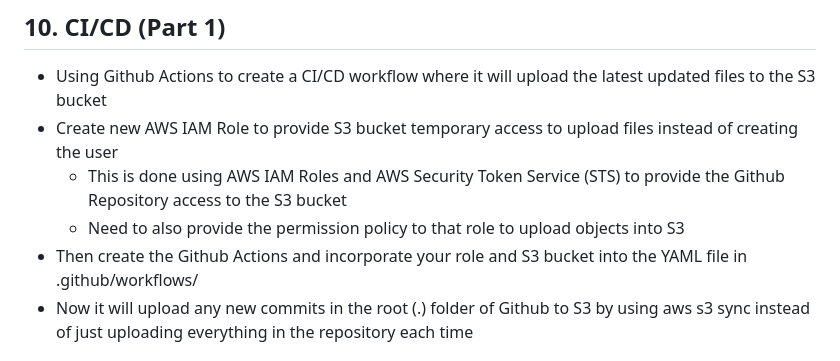
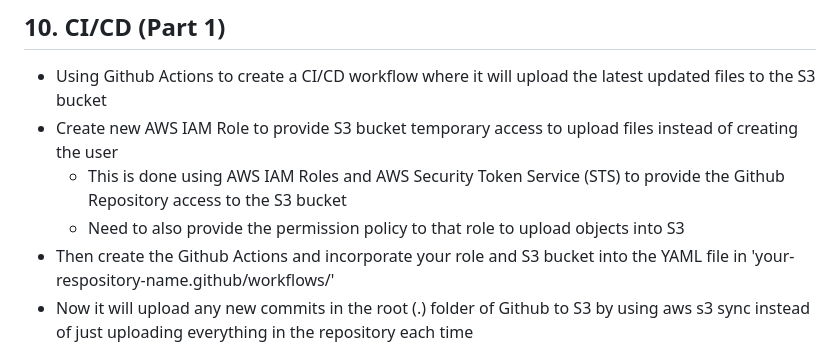
Before and after one commit to ikhanhdoit/My-Cloud-Resume-Challenge, a Markdown page: README.md, the part around the change. Rendered like a GitHub page.

Commit message:
update README.me

```diff
--- a/README.md
+++ b/README.md
@@ -52,7 +52,7 @@ This is how I created my static resume website to include tools and solutinos th
 - Create new AWS IAM Role to provide S3 bucket temporary access to upload files instead of creating the user
     - This is done using AWS IAM Roles and AWS Security Token Service (STS) to provide the Github Repository access to the S3 bucket
     - Need to also provide the permission policy to that role to upload objects into S3
-- Then create the Github Actions and incorporate your role and S3 bucket into the YAML file in <repository>.github/workflows/
+- Then create the Github Actions and incorporate your role and S3 bucket into the YAML file in 'your-respository-name.github/workflows/'
 - Now it will upload any new commits in the root (.) folder of Github to S3 by using aws s3 sync instead of just uploading everything in the repository each time
 
 ## 11. CI/CD (Part 2)
```
